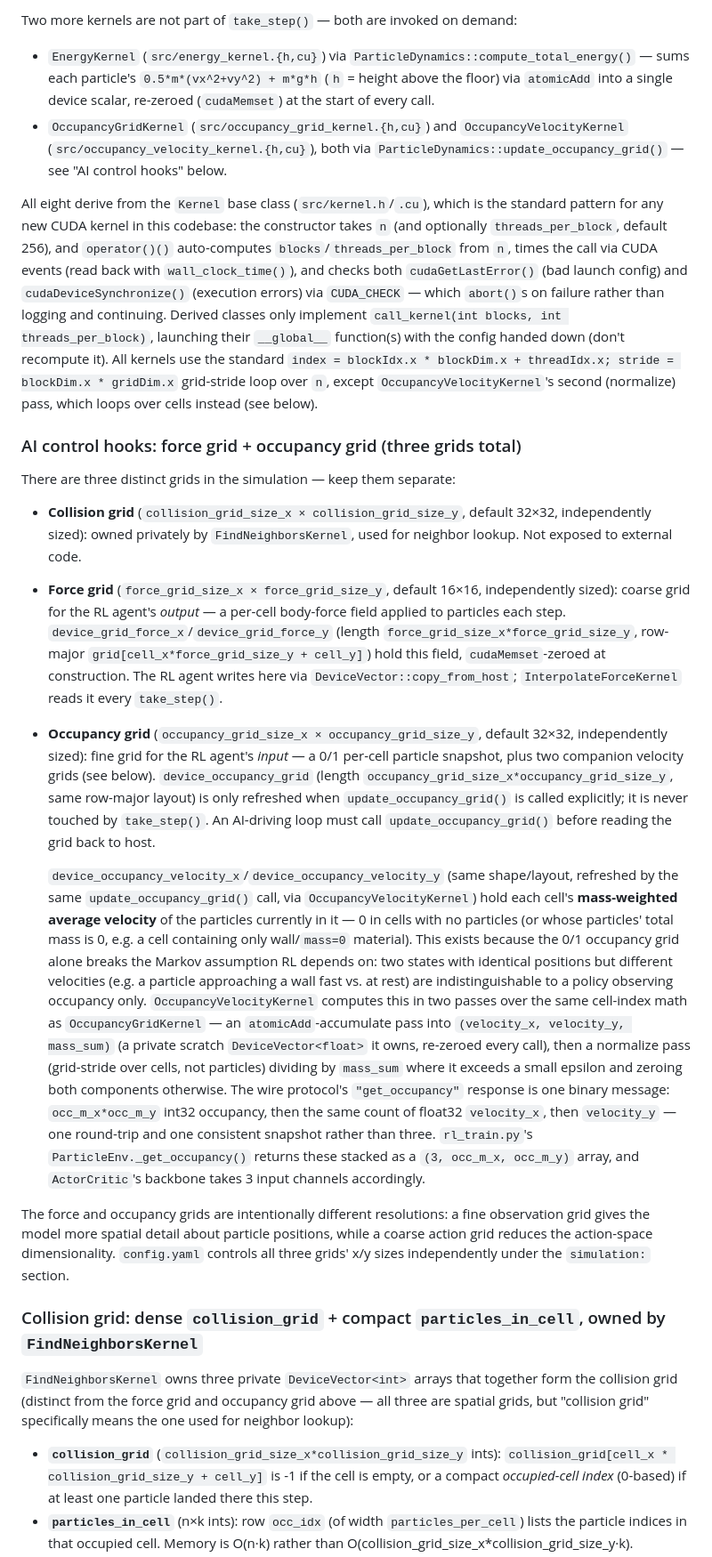
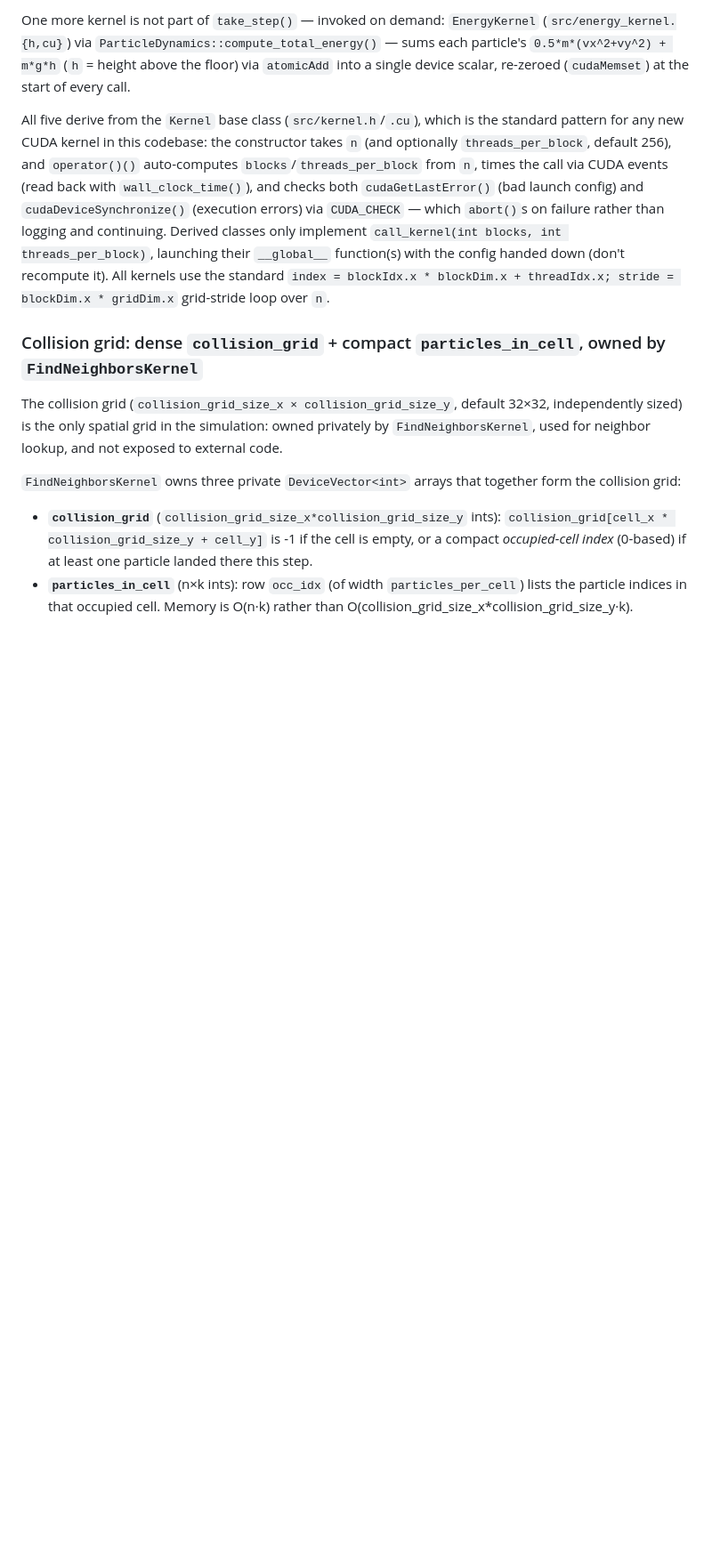
Before and after one commit to alilasemi/world, a Markdown page: CLAUDE.md, the part around one of its changes. Shown at 89% size. GitHub-like rendering; blank space fills up the shorter version.

```diff
--- a/CLAUDE.md
+++ b/CLAUDE.md
@@ -79,25 +78,13 @@ Two small POD structs in `sim_config.h` — `DomainParams` (`x_min/x_max/y_min/y
 
-Two more kernels are not part of `take_step()` — both are invoked on demand:
-- `EnergyKernel` (`src/energy_kernel.{h,cu}`) via `ParticleDynamics::compute_total_energy()` — sums each particle's `0.5*m*(vx^2+vy^2) + m*g*h` (`h` = height above the floor) via `atomicAdd` into a single device scalar, re-zeroed (`cudaMemset`) at the start of every call.
-- `OccupancyGridKernel` (`src/occupancy_grid_kernel.{h,cu}`) and `OccupancyVelocityKernel` (`src/occupancy_velocity_kernel.{h,cu}`), both via `ParticleDynamics::update_occupancy_grid()` — see "AI control hooks" below.
+One more kernel is not part of `take_step()` — invoked on demand: `EnergyKernel` (`src/energy_kernel.{h,cu}`) via `ParticleDynamics::compute_total_energy()` — sums each particle's `0.5*m*(vx^2+vy^2) + m*g*h` (`h` = height above the floor) via `atomicAdd` into a single device scalar, re-zeroed (`cudaMemset`) at the start of every call.
 
-All eight derive from the `Kernel` base class (`src/kernel.h`/`.cu`), which is the standard pattern for any new CUDA kernel in this codebase: the constructor takes `n` (and optionally `threads_per_block`, default 256), and `operator()()` auto-computes `blocks`/`threads_per_block` from `n`, times the call via CUDA events (read back with `wall_clock_time()`), and checks both `cudaGetLastError()` (bad launch config) and `cudaDeviceSynchronize()` (execution errors) via `CUDA_CHECK` — which `abort()`s on failure rather than logging and continuing. Derived classes only implement `call_kernel(int blocks, int threads_per_block)`, launching their `__global__` function(s) with the config handed down (don't recompute it). All kernels use the standard `index = blockIdx.x * blockDim.x + threadIdx.x; stride = blockDim.x * gridDim.x` grid-stride loop over `n`, except `OccupancyVelocityKernel`'s second (normalize) pass, which loops over cells instead (see below).
-
-### AI control hooks: force grid + occupancy grid (three grids total)
-
-There are three distinct grids in the simulation — keep them separate:
-
-- **Collision grid** (`collision_grid_size_x × collision_grid_size_y`, default 32×32, independently sized): owned privately by `FindNeighborsKernel`, used for neighbor lookup. Not exposed to external code.
-- **Force grid** (`force_grid_size_x × force_grid_size_y`, default 16×16, independently sized): coarse grid for the RL agent's *output* — a per-cell body-force field applied to particles each step. `device_grid_force_x`/`device_grid_force_y` (length `force_grid_size_x*force_grid_size_y`, row-major `grid[cell_x*force_grid_size_y + cell_y]`) hold this field, `cudaMemset`-zeroed at construction. The RL agent writes here via `DeviceVector::copy_from_host`; `InterpolateForceKernel` reads it every `take_step()`.
-- **Occupancy grid** (`occupancy_grid_size_x × occupancy_grid_size_y`, default 32×32, independently sized): fine grid for the RL agent's *input* — a 0/1 per-cell particle snapshot, plus two companion velocity grids (see below). `device_occupancy_grid` (length `occupancy_grid_size_x*occupancy_grid_size_y`, same row-major layout) is only refreshed when `update_occupancy_grid()` is called explicitly; it is never touched by `take_step()`. An AI-driving loop must call `update_occupancy_grid()` before reading the grid back to host.
-
-  `device_occupancy_velocity_x`/`device_occupancy_velocity_y` (same shape/layout, refreshed by the same `update_occupancy_grid()` call, via `OccupancyVelocityKernel`) hold each cell's **mass-weighted average velocity** of the particles currently in it — 0 in cells with no particles (or whose particles' total mass is 0, e.g. a cell containing only wall/`mass=0` material). This exists because the 0/1 occupancy grid alone breaks the Markov assumption RL depends on: two states with identical positions but different velocities (e.g. a particle approaching a wall fast vs. at rest) are indistinguishable to a policy observing occupancy only. `OccupancyVelocityKernel` computes this in two passes over the same cell-index math as `OccupancyGridKernel` — an `atomicAdd`-accumulate pass into `(velocity_x, velocity_y, mass_sum)` (a private scratch `DeviceVector<float>` it owns, re-zeroed every call), then a normalize pass (grid-stride over cells, not particles) dividing by `mass_sum` where it exceeds a small epsilon and zeroing both components otherwise. The wire protocol's `"get_occupancy"` response is one binary message: `occ_m_x*occ_m_y` int32 occupancy, then the same count of float32 `velocity_x`, then `velocity_y` — one round-trip and one consistent snapshot rather than three. `rl_train.py`'s `ParticleEnv._get_occupancy()` returns these stacked as a `(3, occ_m_x, occ_m_y)` array, and `ActorCritic`'s backbone takes 3 input channels accordingly.
-
-The force and occupancy grids are intentionally different resolutions: a fine observation grid gives the model more spatial detail about particle positions, while a coarse action grid reduces the action-space dimensionality. `config.yaml` controls all three grids' x/y sizes independently under the `simulation:` section.
+All five derive from the `Kernel` base class (`src/kernel.h`/`.cu`), which is the standard pattern for any new CUDA kernel in this codebase: the constructor takes `n` (and optionally `threads_per_block`, default 256), and `operator()()` auto-computes `blocks`/`threads_per_block` from `n`, times the call via CUDA events (read back with `wall_clock_time()`), and checks both `cudaGetLastError()` (bad launch config) and `cudaDeviceSynchronize()` (execution errors) via `CUDA_CHECK` — which `abort()`s on failure rather than logging and continuing. Derived classes only implement `call_kernel(int blocks, int threads_per_block)`, launching their `__global__` function(s) with the config handed down (don't recompute it). All kernels use the standard `index = blockIdx.x * blockDim.x + threadIdx.x; stride = blockDim.x * gridDim.x` grid-stride loop over `n`.
 
 ### Collision grid: dense `collision_grid` + compact `particles_in_cell`, owned by `FindNeighborsKernel`
 
-`FindNeighborsKernel` owns three private `DeviceVector<int>` arrays that together form the collision grid (distinct from the force grid and occupancy grid above — all three are spatial grids, but "collision grid" specifically means the one used for neighbor lookup):
+The collision grid (`collision_grid_size_x × collision_grid_size_y`, default 32×32, independently sized) is the only spatial grid in the simulation: owned privately by `FindNeighborsKernel`, used for neighbor lookup, and not exposed to external code.
+
+`FindNeighborsKernel` owns three private `DeviceVector<int>` arrays that together form the collision grid:
 
 - **`collision_grid`** (`collision_grid_size_x*collision_grid_size_y` ints): `collision_grid[cell_x * collision_grid_size_y + cell_y]` is -1 if the cell is empty, or a compact *occupied-cell index* (0-based) if at least one particle landed there this step.
 - **`particles_in_cell`** (n×k ints): row `occ_idx` (of width `particles_per_cell`) lists the particle indices in that occupied cell. Memory is O(n·k) rather than O(collision_grid_size_x*collision_grid_size_y·k).
```
Also changed, not shown: other parts of CLAUDE.md (+8 -9 lines).
